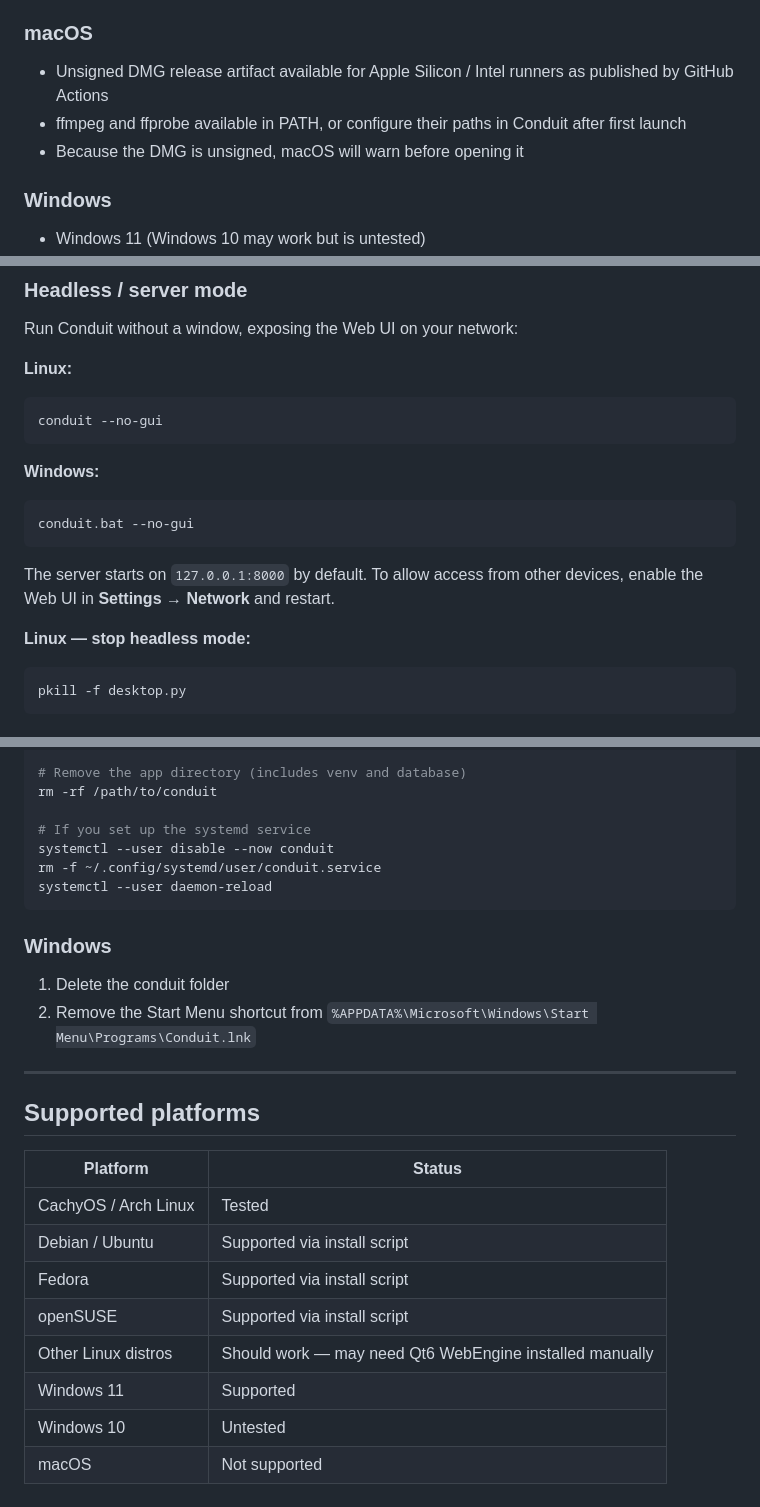
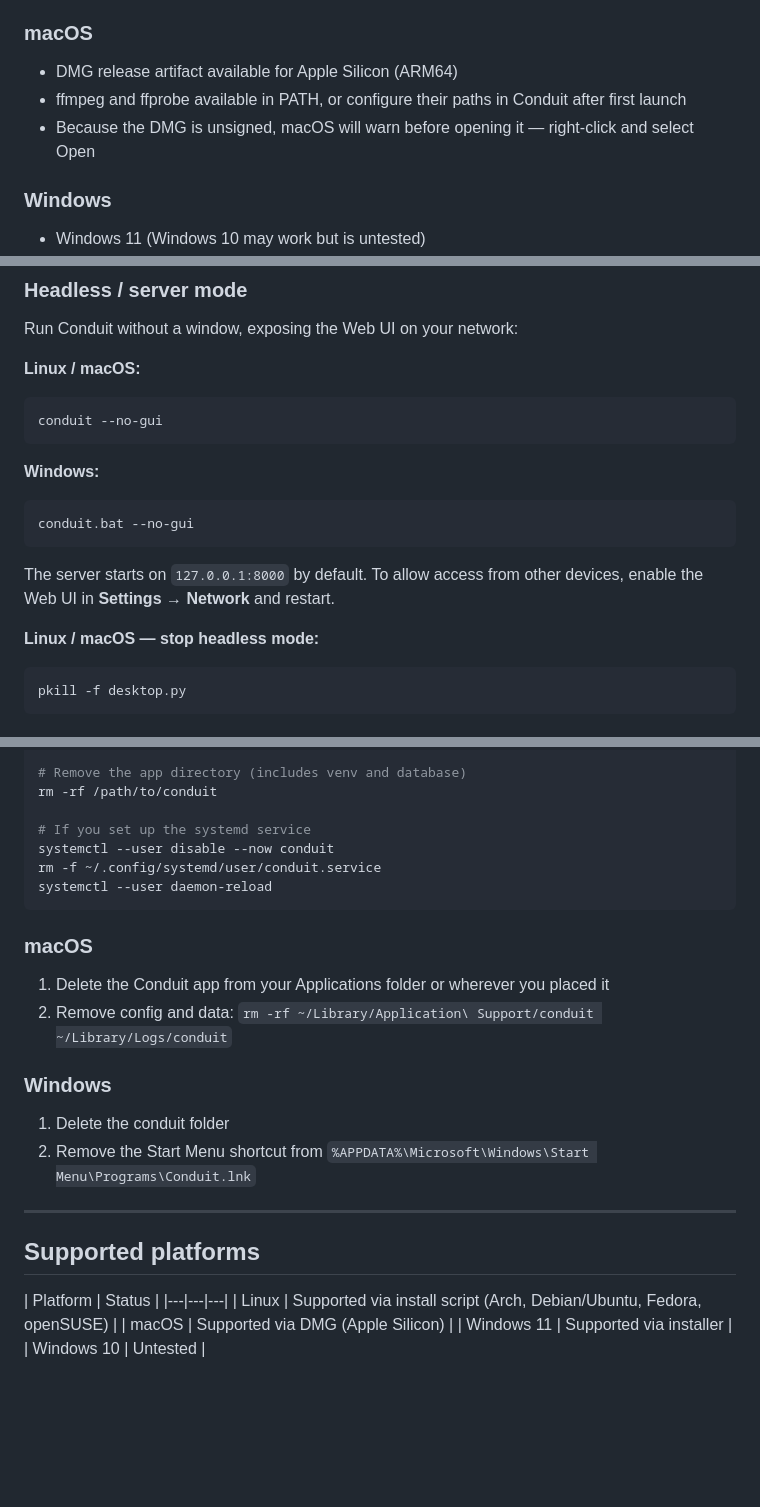
Before and after one commit to BingleP/conduit, a Markdown page: README.md, 3 parts joined by grey strips. Drawn GitHub-style; blank space fills up the shorter version.

Commit message:
docs: mark macOS as supported and clean up README

````diff
--- a/README.md
+++ b/README.md
@@ -32,9 +32,9 @@ Runs as a desktop app (native window via pywebview) with an optional Web UI for
 - Optional portable release: AppImage
 
 ### macOS
-- Unsigned DMG release artifact available for Apple Silicon / Intel runners as published by GitHub Actions
+- DMG release artifact available for Apple Silicon (ARM64)
 - ffmpeg and ffprobe available in PATH, or configure their paths in Conduit after first launch
-- Because the DMG is unsigned, macOS will warn before opening it
+- Because the DMG is unsigned, macOS will warn before opening it — right-click and select Open
 
 ### Windows
 - Windows 11 (Windows 10 may work but is untested)
@@ -181,7 +181,7 @@ python -m pytest
 ### Headless / server mode
 Run Conduit without a window, exposing the Web UI on your network:
 
-**Linux:**
+**Linux / macOS:**
 ```bash
 conduit --no-gui
 ```
@@ -193,7 +193,7 @@ conduit.bat --no-gui
 
 The server starts on `127.0.0.1:8000` by default. To allow access from other devices, enable the Web UI in **Settings → Network** and restart.
 
-**Linux — stop headless mode:**
+**Linux / macOS — stop headless mode:**
 ```bash
 pkill -f desktop.py
 ```
@@ -450,6 +450,11 @@ rm -f ~/.config/systemd/user/conduit.service
 systemctl --user daemon-reload
 ```
 
+### macOS
+
+1. Delete the Conduit app from your Applications folder or wherever you placed it
+2. Remove config and data: `rm -rf ~/Library/Application\ Support/conduit ~/Library/Logs/conduit`
+
 ### Windows
 
 1. Delete the conduit folder
@@ -460,12 +465,8 @@ systemctl --user daemon-reload
 ## Supported platforms
 
 | Platform | Status |
-|---|---|
-| CachyOS / Arch Linux | Tested |
-| Debian / Ubuntu | Supported via install script |
-| Fedora | Supported via install script |
-| openSUSE | Supported via install script |
-| Other Linux distros | Should work — may need Qt6 WebEngine installed manually |
-| Windows 11 | Supported |
+|---|---|---|
+| Linux | Supported via install script (Arch, Debian/Ubuntu, Fedora, openSUSE) |
+| macOS | Supported via DMG (Apple Silicon) |
+| Windows 11 | Supported via installer |
 | Windows 10 | Untested |
-| macOS | Not supported |
````
